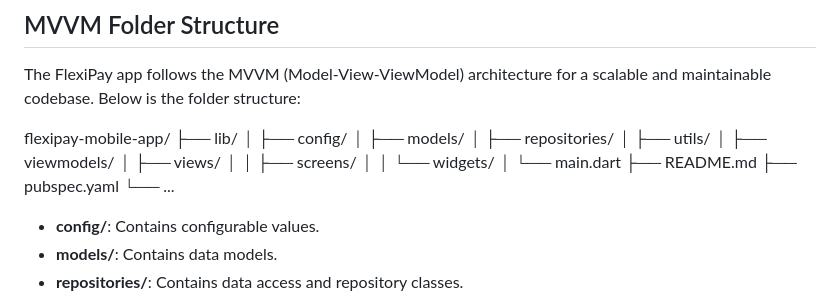
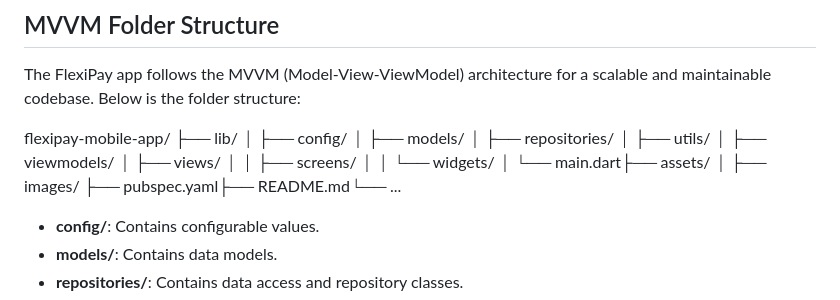
Before and after one commit to rajkumarganesan93/flexipay-mobile-app, a Markdown page: README.md, the part around the change. GitHub-like rendering.

Commit message:
README improvements and updates

```diff
--- a/README.md
+++ b/README.md
@@ -38,22 +38,7 @@ FlexiPay is built using the MVVM (Model-View-ViewModel) architecture, which faci
 
 The FlexiPay app follows the MVVM (Model-View-ViewModel) architecture for a scalable and maintainable codebase. Below is the folder structure:
 
-<p>
-flexipay-mobile-app/
-├── lib/
-│ ├── config/
-│ ├── models/
-│ ├── repositories/
-│ ├── utils/
-│ ├── viewmodels/
-│ ├── views/
-│ │ ├── screens/
-│ │ └── widgets/
-│ └── main.dart
-├── README.md
-├── pubspec.yaml
-└── ...
-</p>
+flexipay-mobile-app/ ├── lib/ │ ├── config/ │ ├── models/ │ ├── repositories/ │ ├── utils/ │ ├── viewmodels/ │ ├── views/ │ │ ├── screens/ │ │ └── widgets/ │ └── main.dart├── assets/ │ ├── images/ ├── pubspec.yaml├── README.md└── ...
 
 - **config/**: Contains configurable values.
 - **models/**: Contains data models.
```
